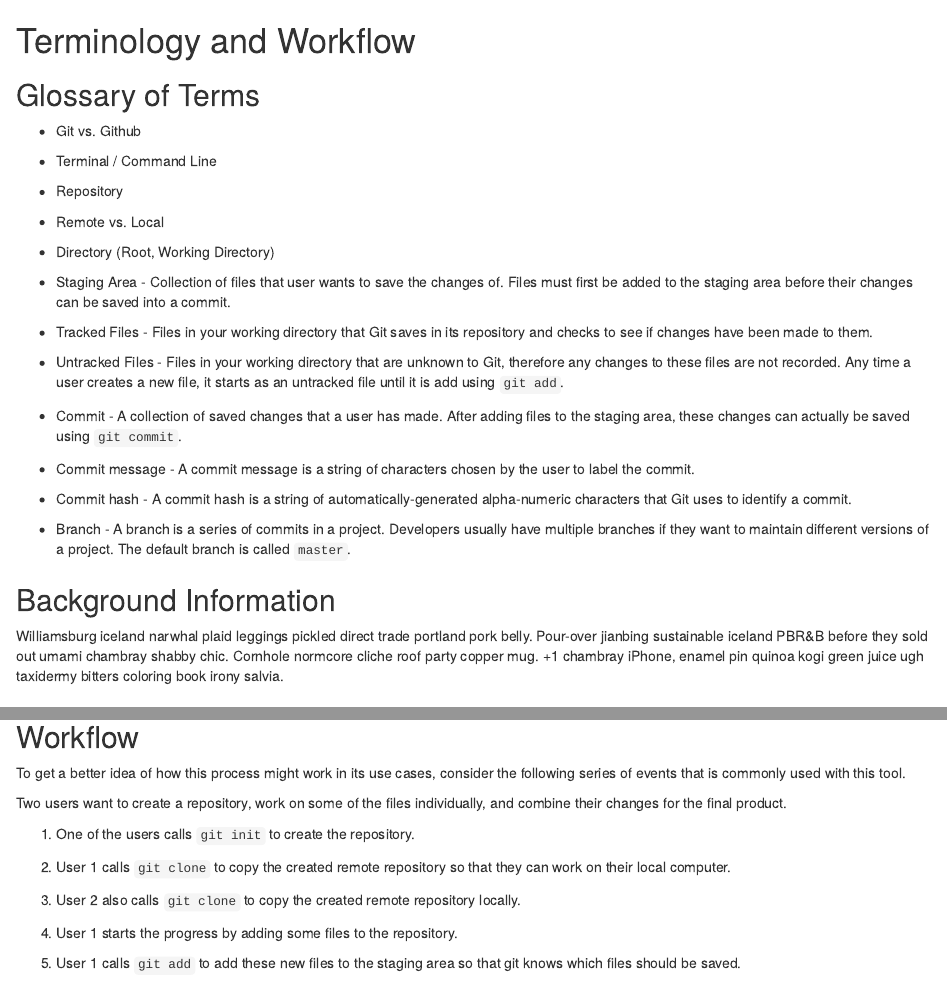
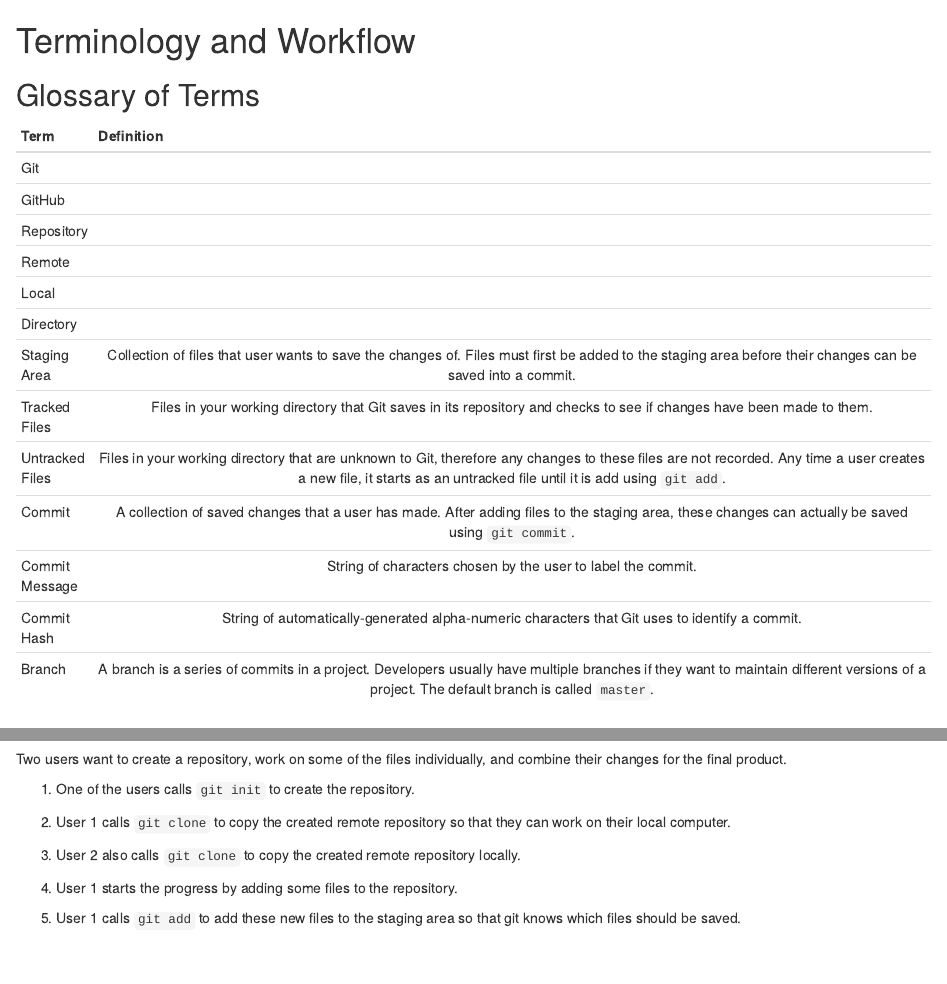
Before and after one commit to reroche/github-instructions, an R Markdown document (book/00.Rmd): the page in a window 1100 px wide, from its top, and a second part further down, joined at a grey line. Rendered offline with R 4.5, knitr and Pandoc, with nearby package versions; drawn as R Markdown's standard HTML page in place of the format the file asks for.

Commit message:
Added "What you need" and table for terminology

```diff
--- a/book/00.Rmd
+++ b/book/00.Rmd
@@ -2,33 +2,21 @@
 
 ## Glossary of Terms {-}
 
-- Git vs. Github
-
-- Terminal / Command Line
-
-- Repository
-
-- Remote vs. Local
-
-- Directory (Root, Working Directory)
-
-- Staging Area - Collection of files that user wants to save the changes of. Files must first be added to the staging area before their changes can be saved into a commit.
-
-- Tracked Files - Files in your working directory that Git saves in its repository and checks to see if changes have been made to them.
-
-- Untracked Files - Files in your working directory that are unknown to Git, therefore any changes to these files are not recorded. Any time a user creates a new file, it starts as an untracked file until it is add using `git add`.
-
-- Commit - A collection of saved changes that a user has made. After adding files to the staging area, these changes can actually be saved using `git commit`.
-
-- Commit message - A commit message is a string of characters chosen by the user to label the commit.
-
-- Commit hash - A commit hash is a string of automatically-generated alpha-numeric characters that Git uses to identify a commit.
-
-- Branch - A branch is a series of commits in a project. Developers usually have multiple branches if they want to maintain different versions of a project. The default branch is called `master`.
-
-## Background Information {-}
-
-Williamsburg iceland narwhal plaid leggings pickled direct trade portland pork belly. Pour-over jianbing sustainable iceland PBR&B before they sold out umami chambray shabby chic. Cornhole normcore cliche roof party copper mug. +1 chambray iPhone, enamel pin quinoa kogi green juice ugh taxidermy bitters coloring book irony salvia.
+| Term            |                                                                                                      Definition                                                                                                      |
+|-----------------|:--------------------------------------------------------------------------------------------------------------------------------------------------------------------------------------------------------------------:|
+| Git             |                                                                                                                                                                                                                      |
+| GitHub          |                                                                                                                                                                                                                      |
+| Repository      |                                                                                                                                                                                                                      |
+| Remote          |                                                                                                                                                                                                                      |
+| Local           |                                                                                                                                                                                                                      |
+| Directory       |                                                                                                                                                                                                                      |
+| Staging Area    |                              Collection of files that user wants to save the changes of. Files must first be added to the staging area before their changes can be saved into a commit.                              |
+| Tracked Files   |                                                 Files in your working directory that Git saves in its repository and checks to see if changes have been made to them.                                                |
+| Untracked Files | Files in your working directory that are unknown to Git, therefore any changes to these files are not recorded. Any time a user creates a new file, it starts as an untracked file until it is add using  `git add`. |
+| Commit          |                                 A collection of saved changes that a user has made. After adding files to the staging area, these changes can actually be saved using  `git commit`.                                 |
+| Commit Message  |                                                                             String of characters chosen by the user to label the commit.                                                                             |
+| Commit Hash     |                                                            String of automatically-generated alpha-numeric characters that Git uses to identify a commit.                                                            |
+| Branch          |               A branch is a series of commits in a project. Developers usually have multiple branches if they want to maintain different versions of a project. The default branch is called  `master`.              |
 
 ## Workflow {-}
 
```
Also changed, not shown: book/index.Rmd (+3 -1 lines), docs/search_index.json, 6 other files.
